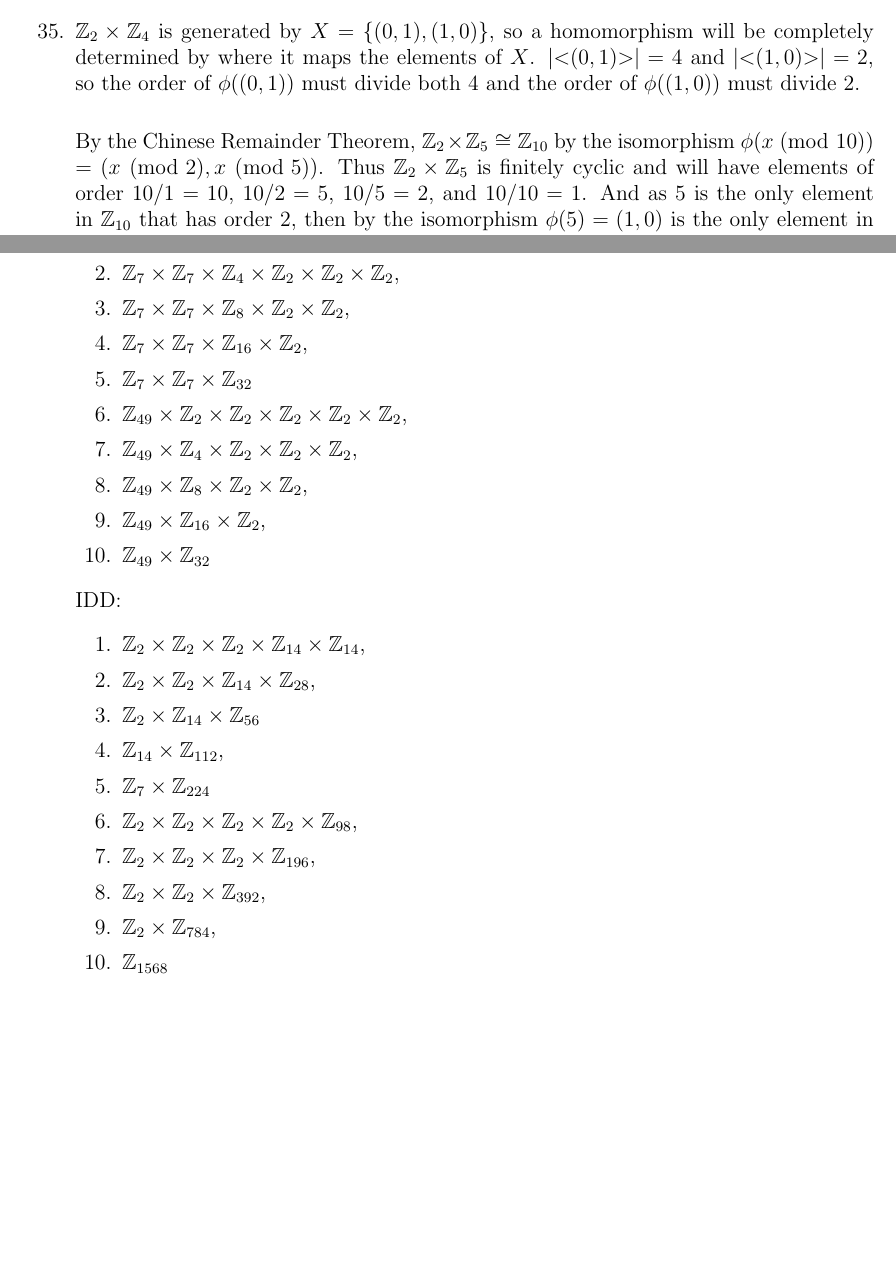
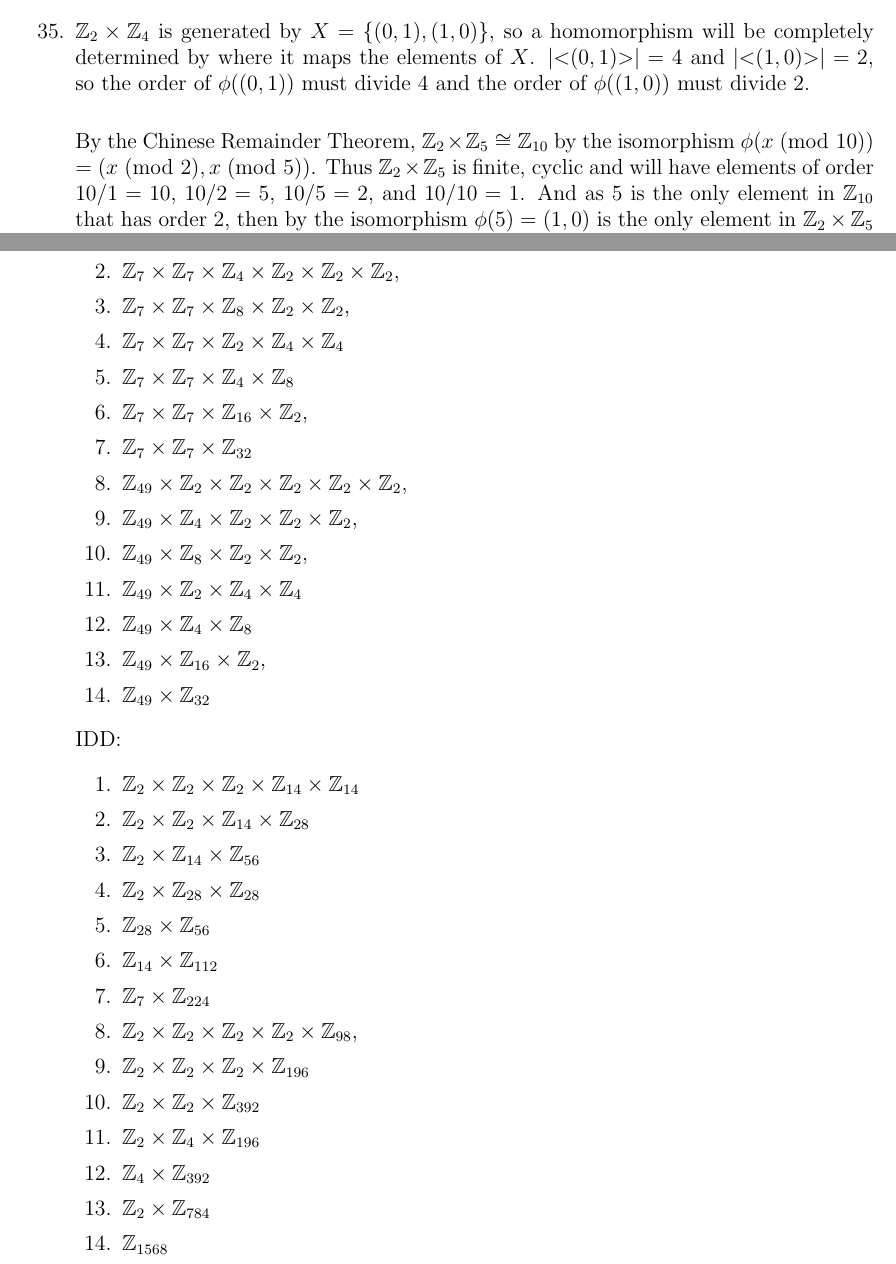
Before and after one commit to algerbrex/abstract-algebra, a LaTeX problem sheet (homework-4.tex): two parts of pages 3 and 5 of 5, joined at a grey line, cut so that both start at the same text, the shorter picture padded with empty space. Compiled offline with pdfLaTeX.

Commit message:
HW 4 corrections

```diff
--- a/homework-4.tex
+++ b/homework-4.tex
@@ -198,12 +198,12 @@
         \item $\mathbb{Z}_2 \times \mathbb{Z}_4$ is generated by $X = \{(0,1), (1,0)\}$, so
         a homomorphism will be completely determined by where it maps the elements of $X$.
         $|{<}(0,1){>}| = 4$ and $|{<}(1,0){>}| = 2$, so the order of $\phi((0,1))$
-        must divide both $4$ and the order of $\phi((1,0))$ must divide $2$.
+        must divide $4$ and the order of $\phi((1,0))$ must divide $2$.
 
         \bigskip\noindent
         By the Chinese Remainder Theorem, $\mathbb{Z}_2 \times \mathbb{Z}_5 \cong \mathbb{Z}_{10}$
         by the isomorphism $\phi(x \;(\text{mod 10}))\\ = (x \;(\text{mod 2}), x \;(\text{mod 5}))$.
-        Thus $\mathbb{Z}_2 \times \mathbb{Z}_5$ is finitely cyclic and will have elements of order
+        Thus $\mathbb{Z}_2 \times \mathbb{Z}_5$ is finite, cyclic and will have elements of order
         $10/1 = 10$, $10/2 = 5$, $10/5 = 2$, and $10/10 = 1$. And as $5$ is the only element in
         $\mathbb{Z}_{10}$ that has order $2$, then by the isomorphism $\phi(5) = (1, 0)$ is the
         only element in $\mathbb{Z}_2 \times \mathbb{Z}_5$ that has order $2$. Thus, as no other
@@ -282,6 +282,8 @@
                 \times \mathbb{Z}_2 \times \mathbb{Z}_2$,
             \item $\mathbb{Z}_7 \times \mathbb{Z}_7 \times \mathbb{Z}_8 \times \mathbb{Z}_2
                 \times \mathbb{Z}_2$,
+            \item $\mathbb{Z}_7 \times \mathbb{Z}_7 \times \mathbb{Z}_2 \times \mathbb{Z}_4 \times \mathbb{Z}_4$
+            \item $\mathbb{Z}_7 \times \mathbb{Z}_7 \times \mathbb{Z}_4 \times \mathbb{Z}_8$
             \item $\mathbb{Z}_7 \times \mathbb{Z}_7 \times \mathbb{Z}_{16} \times \mathbb{Z}_2$,
             \item $\mathbb{Z}_7 \times \mathbb{Z}_7 \times \mathbb{Z}_{32}$
 
@@ -291,6 +293,8 @@
                 \times \mathbb{Z}_2 \times \mathbb{Z}_2$,
             \item $\mathbb{Z}_{49} \times \mathbb{Z}_8 \times \mathbb{Z}_2
                 \times \mathbb{Z}_2$,
+            \item $\mathbb{Z}_{49} \times \mathbb{Z}_2 \times \mathbb{Z}_4 \times \mathbb{Z}_4$
+            \item $\mathbb{Z}_{49} \times \mathbb{Z}_4 \times \mathbb{Z}_8$
             \item $\mathbb{Z}_{49} \times \mathbb{Z}_{16} \times \mathbb{Z}_2$,
             \item $\mathbb{Z}_{49} \times \mathbb{Z}_{32}$
         \end{enumerate}
@@ -298,17 +302,25 @@
         IDD:
         \begin{enumerate}[1.]
             \item $\mathbb{Z}_2 \times \mathbb{Z}_2 \times \mathbb{Z}_2 \times \mathbb{Z}_{14}
-                \times \mathbb{Z}_{14}$,
-            \item $\mathbb{Z}_2 \times \mathbb{Z}_2 \times \mathbb{Z}_{14} \times \mathbb{Z}_{28}$,
+                \times \mathbb{Z}_{14}$
+            \item $\mathbb{Z}_2 \times \mathbb{Z}_2 \times \mathbb{Z}_{14} \times \mathbb{Z}_{28}$
             \item $\mathbb{Z}_{2} \times \mathbb{Z}_{14} \times \mathbb{Z}_{56}$
-            \item $\mathbb{Z}_{14} \times \mathbb{Z}_{112}$,
+
+            \item $\mathbb{Z}_2 \times \mathbb{Z}_{28} \times \mathbb{Z}_{28}$
+            \item $\mathbb{Z}_{28} \times \mathbb{Z}_{56}$
+
+            \item $\mathbb{Z}_{14} \times \mathbb{Z}_{112}$
             \item $\mathbb{Z}_7 \times \mathbb{Z}_{224}$
 
             \item $\mathbb{Z}_2 \times \mathbb{Z}_2 \times \mathbb{Z}_2 \times \mathbb{Z}_2
                 \times \mathbb{Z}_{98}$,
-            \item $\mathbb{Z}_2 \times \mathbb{Z}_2 \times \mathbb{Z}_2 \times \mathbb{Z}_{196}$,
-            \item $\mathbb{Z}_2 \times \mathbb{Z}_2 \times \mathbb{Z}_{392}$,
-            \item $\mathbb{Z}_2 \times \mathbb{Z}_{784}$,
+            \item $\mathbb{Z}_2 \times \mathbb{Z}_2 \times \mathbb{Z}_2 \times \mathbb{Z}_{196}$
+            \item $\mathbb{Z}_2 \times \mathbb{Z}_2 \times \mathbb{Z}_{392}$
+
+            \item $\mathbb{Z}_2 \times \mathbb{Z}_4 \times \mathbb{Z}_{196}$
+            \item $\mathbb{Z}_4 \times \mathbb{Z}_{392}$
+
+            \item $\mathbb{Z}_2 \times \mathbb{Z}_{784}$
             \item $\mathbb{Z}_{1568}$
         \end{enumerate}
 
```
Also changed, not shown: homework-4.tex (2 more changed lines).
